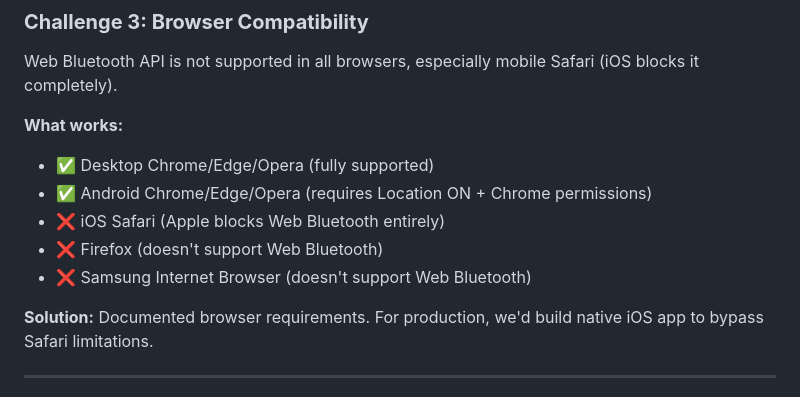
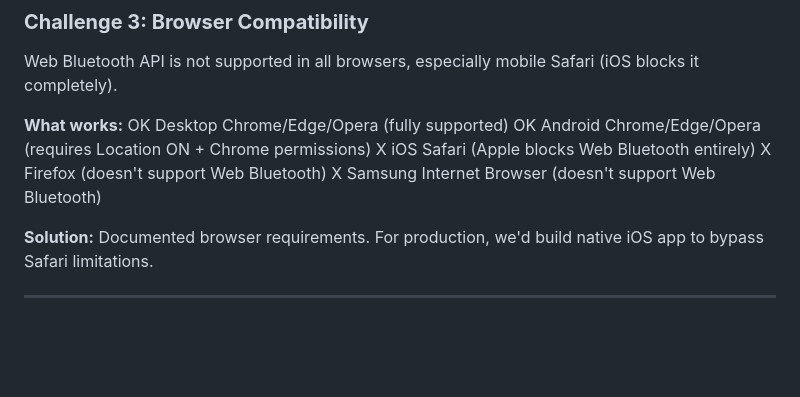
Before and after one commit to l3blonde/seafolio-dive-log-poc, a Markdown page: README.md, the part around the change. Rendered like a GitHub page; blank space fills up the shorter version.

```diff
--- a/README.md
+++ b/README.md
@@ -112,11 +112,11 @@ Web Bluetooth API is not supported in all browsers,
 especially mobile Safari (iOS blocks it completely).
 
 **What works:**
-- ✅ Desktop Chrome/Edge/Opera (fully supported)
-- ✅ Android Chrome/Edge/Opera (requires Location ON + Chrome permissions)
-- ❌ iOS Safari (Apple blocks Web Bluetooth entirely)
-- ❌ Firefox (doesn't support Web Bluetooth)
-- ❌ Samsung Internet Browser (doesn't support Web Bluetooth)
+OK Desktop Chrome/Edge/Opera (fully supported)
+OK Android Chrome/Edge/Opera (requires Location ON + Chrome permissions)
+X iOS Safari (Apple blocks Web Bluetooth entirely)
+X Firefox (doesn't support Web Bluetooth)
+X Samsung Internet Browser (doesn't support Web Bluetooth)
 
 **Solution:** Documented browser requirements. For production,
 we'd build native iOS app to bypass Safari limitations.
```
